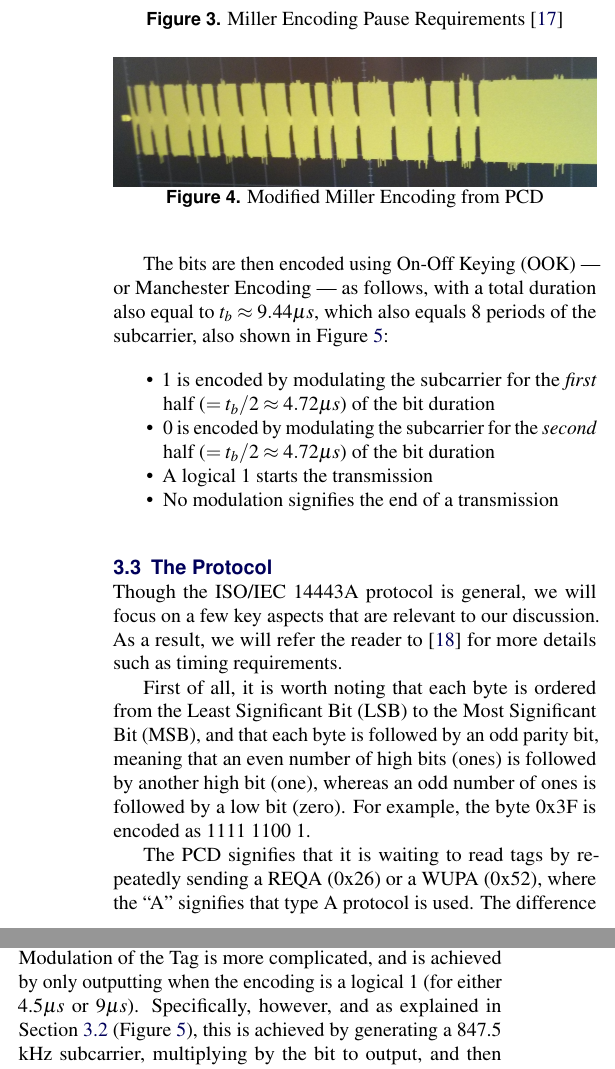
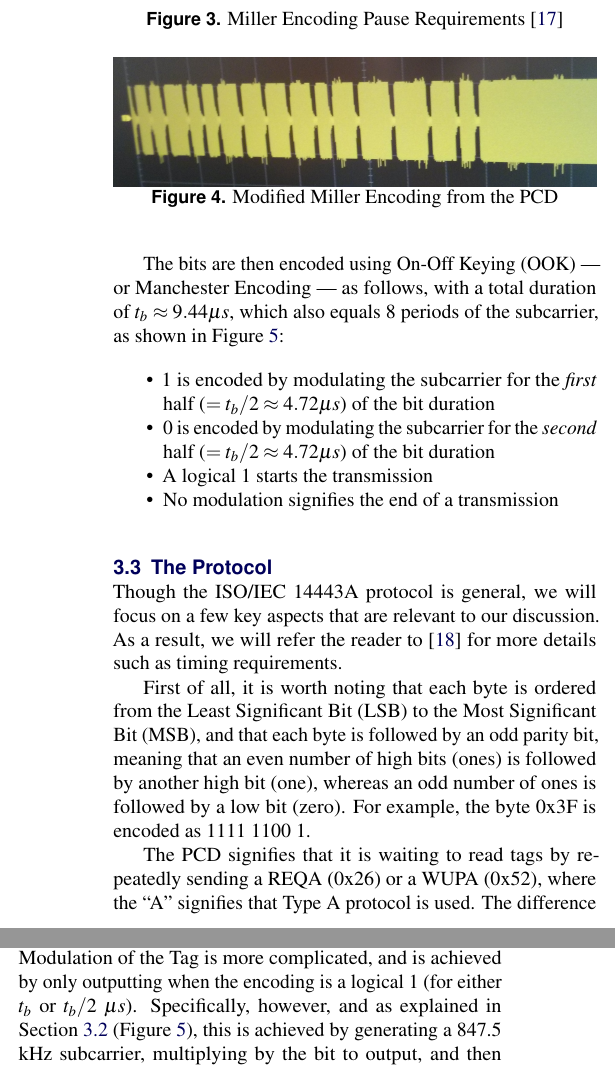
Before and after one commit to giech/usrp_nfc, a LaTeX document (report/report.tex): two parts of the columns of pages 3 and 6 of 16, joined at a grey line, cut so that both start at the same text. Compiled offline with pdfLaTeX.

Commit message:
Minor typos

```diff
--- a/report/report.tex
+++ b/report/report.tex
@@ -175,7 +175,7 @@ In practice, however, because of hardware imperfections, the pause is not perfec
 
 \begin{figure}[tp]
   \includegraphics[width=\linewidth]{img/miller2}
-  \caption{Modified Miller Encoding from PCD}
+  \caption{Modified Miller Encoding from the PCD}
   \label{fig:miller2}
 \end{figure}
 
@@ -184,7 +184,7 @@ In practice, however, because of hardware imperfections, the pause is not perfec
 
 As mentioned above, the tag does not have sufficient power for active transmissions. Consequently, the PICC achieves data transmission passively, by changing its {\em load}, which can be inferred as a voltage drop on the PCD, hence the term Load Modulation. Switching the load generates a subcarrier, which has a frequency $f_s=f_c/16=847.5$ kHz.
 
-The bits are then encoded using On-Off Keying (OOK) --- or Manchester Encoding --- as follows, with a total duration also equal to $t_b\approx9.44\ms$, which also equals 8 periods of the subcarrier, also shown in Figure \ref{fig:manchester}:
+The bits are then encoded using On-Off Keying (OOK) --- or Manchester Encoding --- as follows, with a total duration of $t_b\approx9.44\ms$, which also equals 8 periods of the subcarrier, as shown in Figure \ref{fig:manchester}:
 
 \begin{itemize}[noitemsep]
 \item 1 is encoded by modulating the subcarrier for the {\em first} half ($=t_b/2\approx4.72\ms$) of the bit duration
@@ -369,7 +369,7 @@ The FSM is also crucial for the PCD and PICC emulation, since it centralizes all
 
 Because of this setup, it is possible to emulate both the reader and the tag simultaneously, without needing to go through encoding and modulation, but we have also coded the Manchester and Modified Miller encodings (in a reverse fashion to Section \ref{subsec:eavesdrop}), as well as modulation, so that they can be output to a WAV file for use without a USRP.
 
-Modulating the Reader's output is straightforward: it is enough to generate a 13.56 MHz (sine wave) carrier and output it, or output nothing for the ``pause" duration. Load Modulation of the Tag is more complicated, and is achieved by only outputting when the encoding is a logical 1 (for either 4.5\ms or 9$\mu s$). Specifically, however, and as explained in Section \ref{subsec:picc} (Figure \ref{fig:manchester}), this is achieved by generating a 847.5 kHz subcarrier, multiplying by the bit to output, and then switching the load (in this case through the transistor) only for the amount of time for which the signal is positive.
+Modulating the Reader's output is straightforward: it is enough to generate a 13.56 MHz (sine wave) carrier and output it, or output nothing for the ``pause" duration. Load Modulation of the Tag is more complicated, and is achieved by only outputting when the encoding is a logical 1 (for either $t_b$ or $t_b/2$ $\mu s$). Specifically, however, and as explained in Section \ref{subsec:picc} (Figure \ref{fig:manchester}), this is achieved by generating a 847.5 kHz subcarrier, multiplying by the bit to output, and then switching the load (in this case through the transistor) only for the amount of time for which the signal is positive.
 
 The simplified high-level overview of the emulation code can be found in the bottom of Figure \ref{fig:code}. After the eavesdropping code has decoded incoming transmission, the FSM passes the commands to the Tag and/or Reader which determine the suitable response and pass it back to the FSM. If the command is to be output somewhere, it is Manchester/Miller encoded, and then passed on to a block which converts bit durations into samples. These samples are then modulated with the suitable carrier and output into a WAV file/the USRP.
 
```
Also changed, not shown: report/img/fsm1k.png, report/report.pdf, report/report.tex (10 more changed lines).
